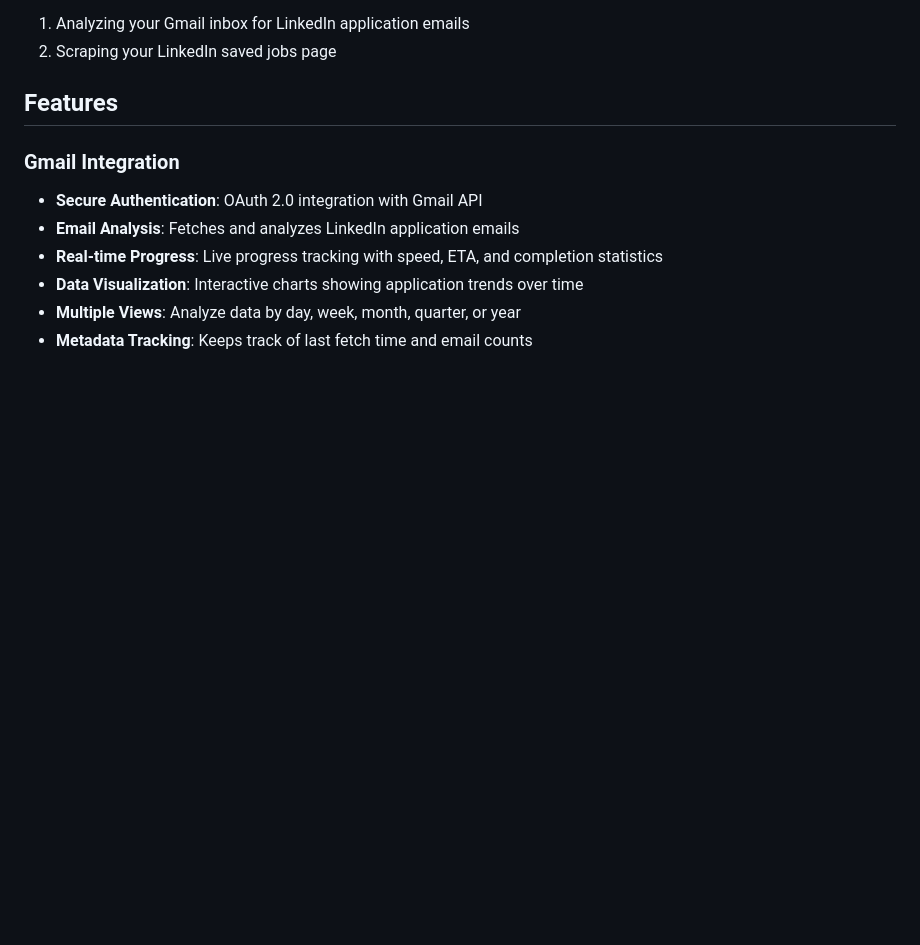
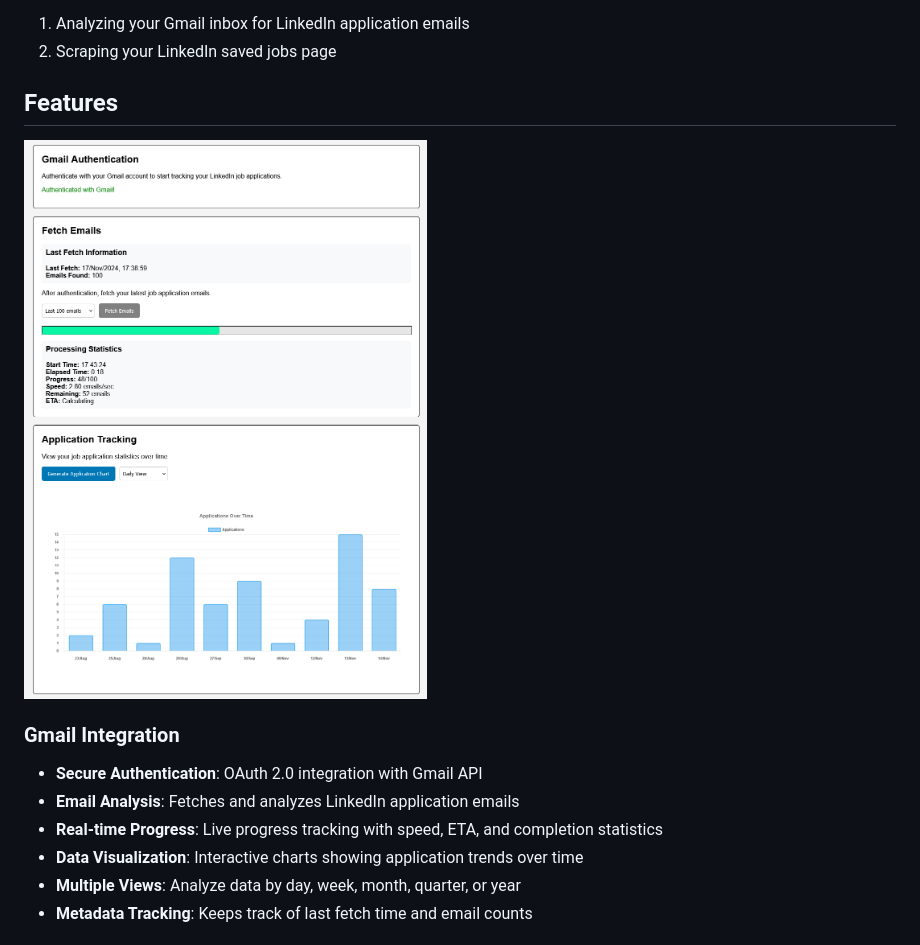
Before and after one commit to mateusb12/linkedinApplicationTracker, a Markdown page: README.md, the part around the change. Drawn GitHub-style; pictures changed too: pictures/7.png; blank space fills up the shorter version.

```diff
--- a/README.md
+++ b/README.md
@@ -5,6 +5,8 @@ LinkedIn Application Tracker is a web application that helps you monitor your Li
 2. Scraping your LinkedIn saved jobs page
 
 ## Features
+
+![Overview](pictures/7.png)
 
 ### Gmail Integration
 - **Secure Authentication**: OAuth 2.0 integration with Gmail API
```
Also changed, not shown: 2 other files.
